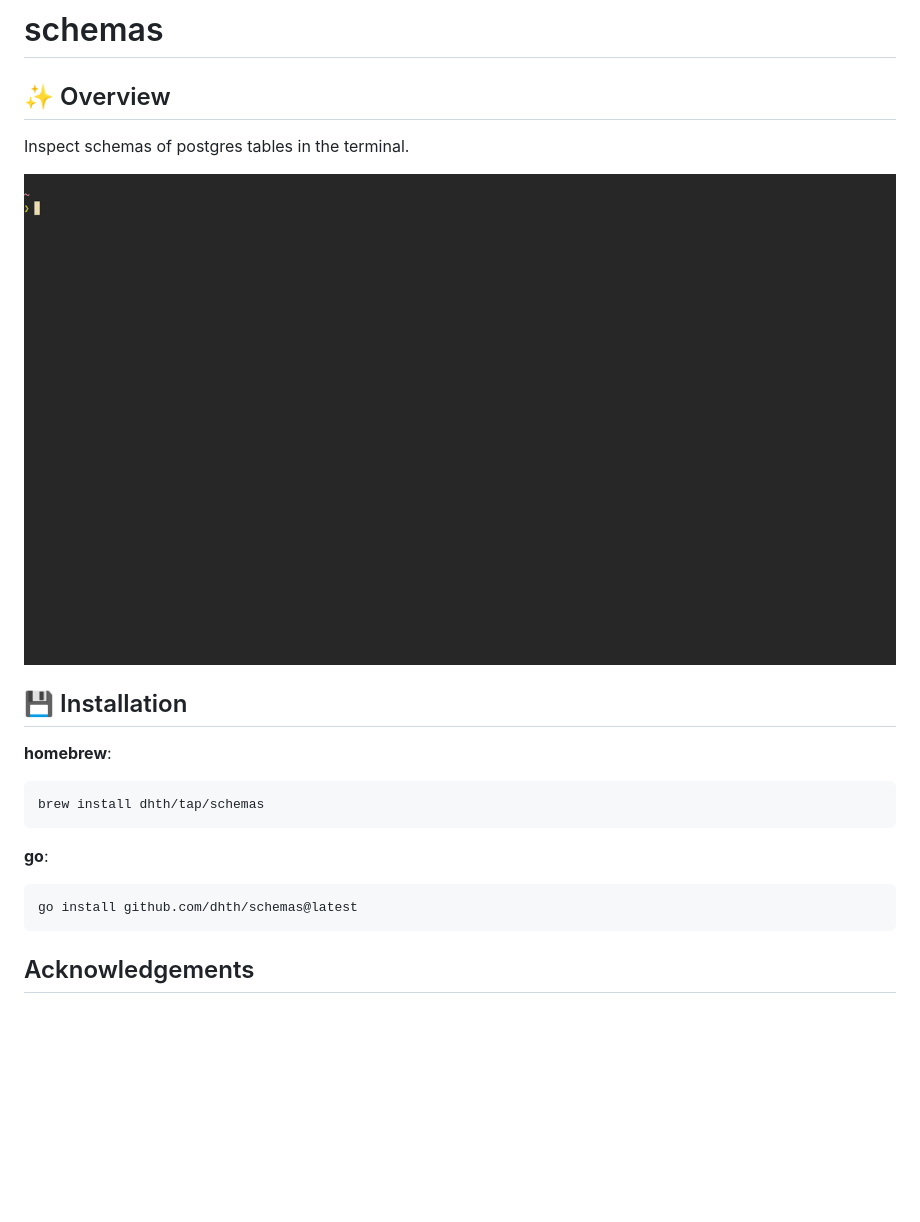
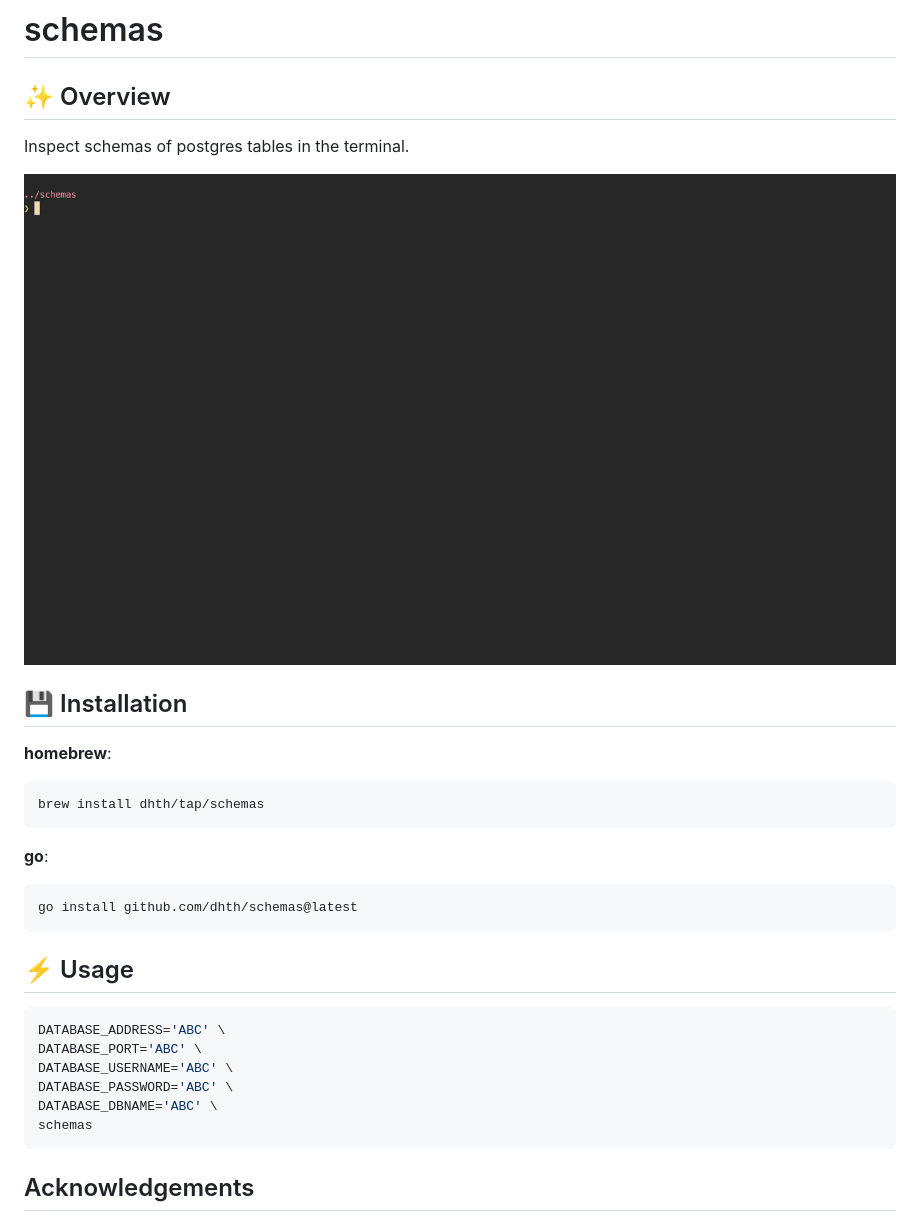
Before and after one commit to dhth/schemas, a Markdown page: README.md, the part around the change. Rendered like a GitHub page; pictures changed too: schemas.gif; blank space fills up the shorter version.

````diff
--- a/README.md
+++ b/README.md
@@ -25,6 +25,18 @@ brew install dhth/tap/schemas
 go install github.com/dhth/schemas@latest
 ```
 
+⚡️ Usage
+---
+
+```bash
+DATABASE_ADDRESS='ABC' \
+DATABASE_PORT='ABC' \
+DATABASE_USERNAME='ABC' \
+DATABASE_PASSWORD='ABC' \
+DATABASE_DBNAME='ABC' \
+schemas
+```
+
 Acknowledgements
 ---
 
````
Also changed, not shown: 9 other files.
